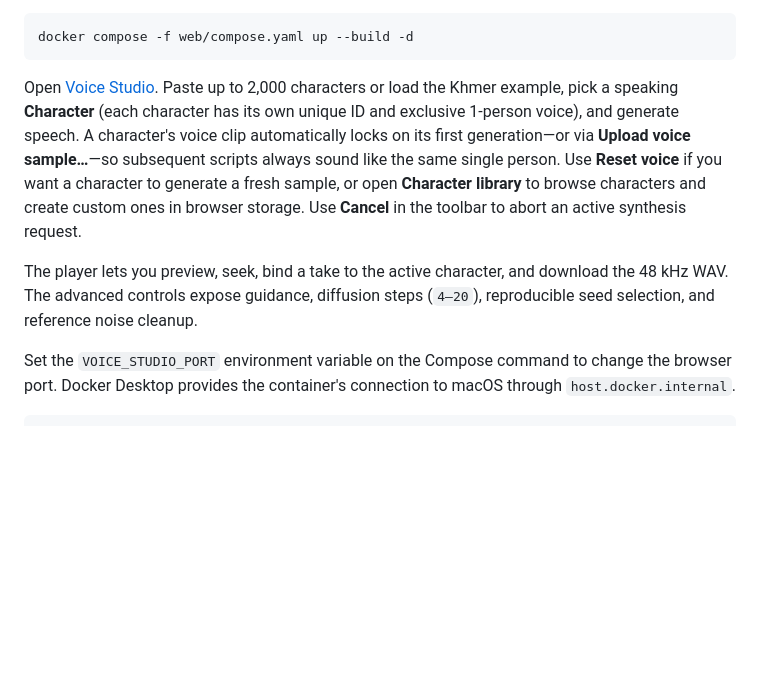
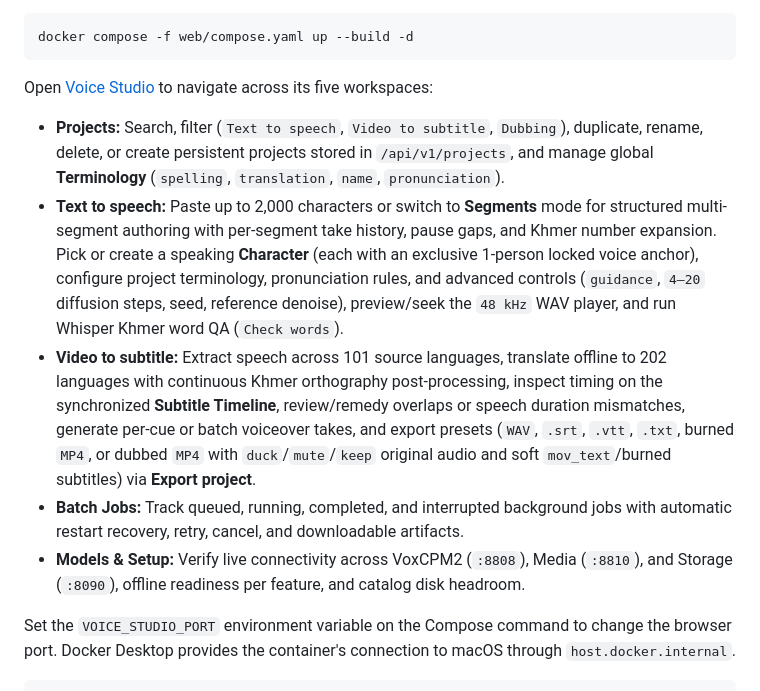
Before and after one commit to Sokphirun99/voxcpm2-voice-studio-web, a Markdown page: web/README.md, the part around the change. Rendered like a GitHub page; blank space fills up the shorter version.

Commit message:
docs: refresh README guides and UI screenshots for Release 3

```diff
--- a/web/README.md
+++ b/web/README.md
@@ -29,18 +29,13 @@ logs). Rebuild only when changing `web/package.json` or `web/package-lock.json`.
 docker compose -f web/compose.yaml up --build -d
 ~~~
 
-Open [Voice Studio](http://127.0.0.1:8087). Paste up to 2,000 characters or load
-the Khmer example, pick a speaking **Character** (each character has its own
-unique ID and exclusive 1-person voice), and generate speech. A character's
-voice clip automatically locks on its first generation—or via **Upload voice
-sample…**—so subsequent scripts always sound like the same single person. Use
-**Reset voice** if you want a character to generate a fresh sample, or open
-**Character library** to browse characters and create custom ones in browser
-storage. Use **Cancel** in the toolbar to abort an active synthesis request.
+Open [Voice Studio](http://127.0.0.1:8087) to navigate across its five workspaces:
 
-The player lets you preview, seek, bind a take to the active character, and
-download the 48 kHz WAV. The advanced controls expose guidance, diffusion steps
-(`4–20`), reproducible seed selection, and reference noise cleanup.
+- **Projects:** Search, filter (`Text to speech`, `Video to subtitle`, `Dubbing`), duplicate, rename, delete, or create persistent projects stored in `/api/v1/projects`, and manage global **Terminology** (`spelling`, `translation`, `name`, `pronunciation`).
+- **Text to speech:** Paste up to 2,000 characters or switch to **Segments** mode for structured multi-segment authoring with per-segment take history, pause gaps, and Khmer number expansion. Pick or create a speaking **Character** (each with an exclusive 1-person locked voice anchor), configure project terminology, pronunciation rules, and advanced controls (`guidance`, `4–20` diffusion steps, seed, reference denoise), preview/seek the `48 kHz` WAV player, and run Whisper Khmer word QA (`Check words`).
+- **Video to subtitle:** Extract speech across 101 source languages, translate offline to 202 languages with continuous Khmer orthography post-processing, inspect timing on the synchronized **Subtitle Timeline**, review/remedy overlaps or speech duration mismatches, generate per-cue or batch voiceover takes, and export presets (`WAV`, `.srt`, `.vtt`, `.txt`, burned `MP4`, or dubbed `MP4` with `duck`/`mute`/`keep` original audio and soft `mov_text`/burned subtitles) via **Export project**.
+- **Batch Jobs:** Track queued, running, completed, and interrupted background jobs with automatic restart recovery, retry, cancel, and downloadable artifacts.
+- **Models & Setup:** Verify live connectivity across VoxCPM2 (`:8808`), Media (`:8810`), and Storage (`:8090`), offline readiness per feature, and catalog disk headroom.
 
 Set the `VOICE_STUDIO_PORT` environment variable on the Compose command to change
 the browser port. Docker Desktop provides the container's connection to macOS
```
Also changed, not shown: README.md (+8 -5 lines), media/README.md (+1 -1 lines), docs/screenshots/projects-workspace.png (added), docs/screenshots/text-to-speech.png, docs/screenshots/video-to-subtitle.png.
